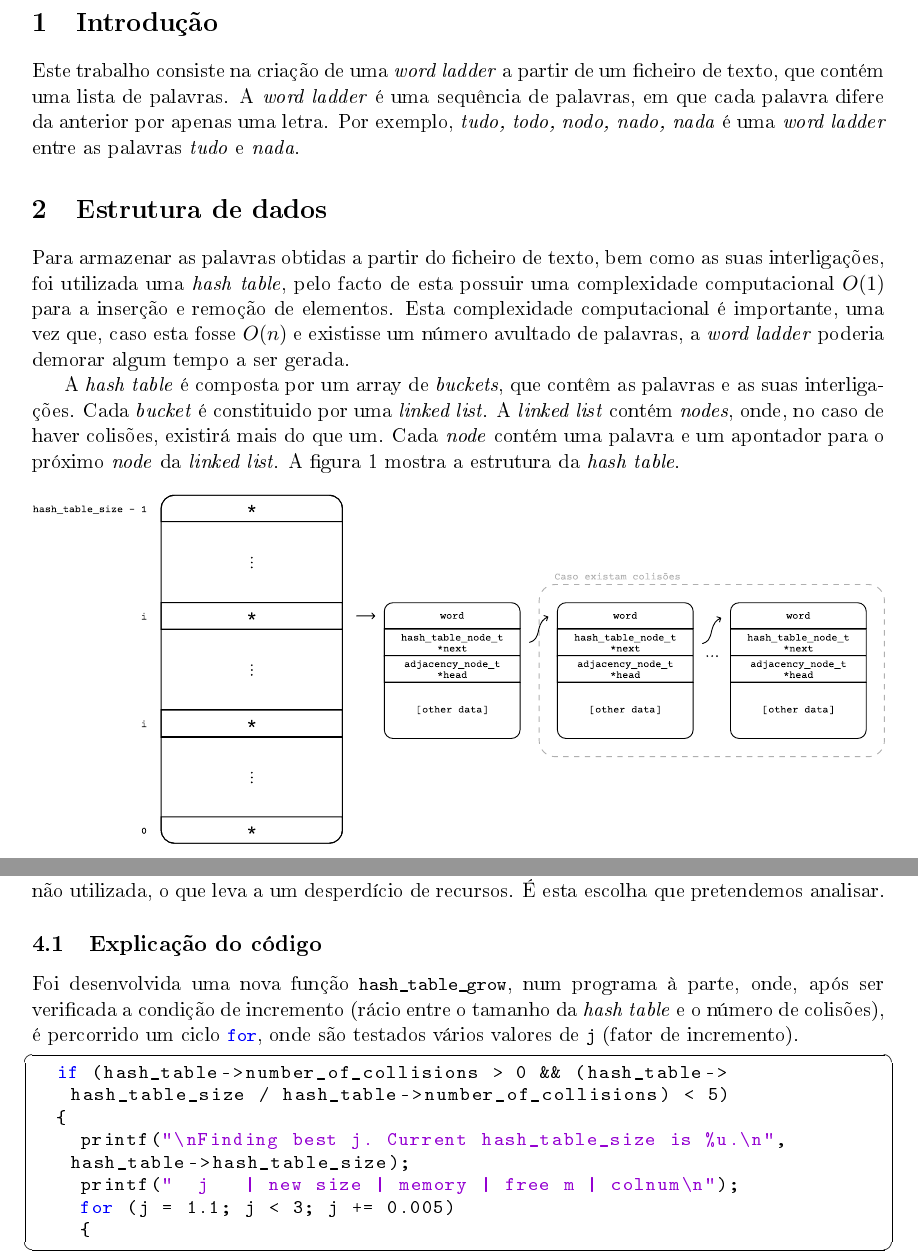
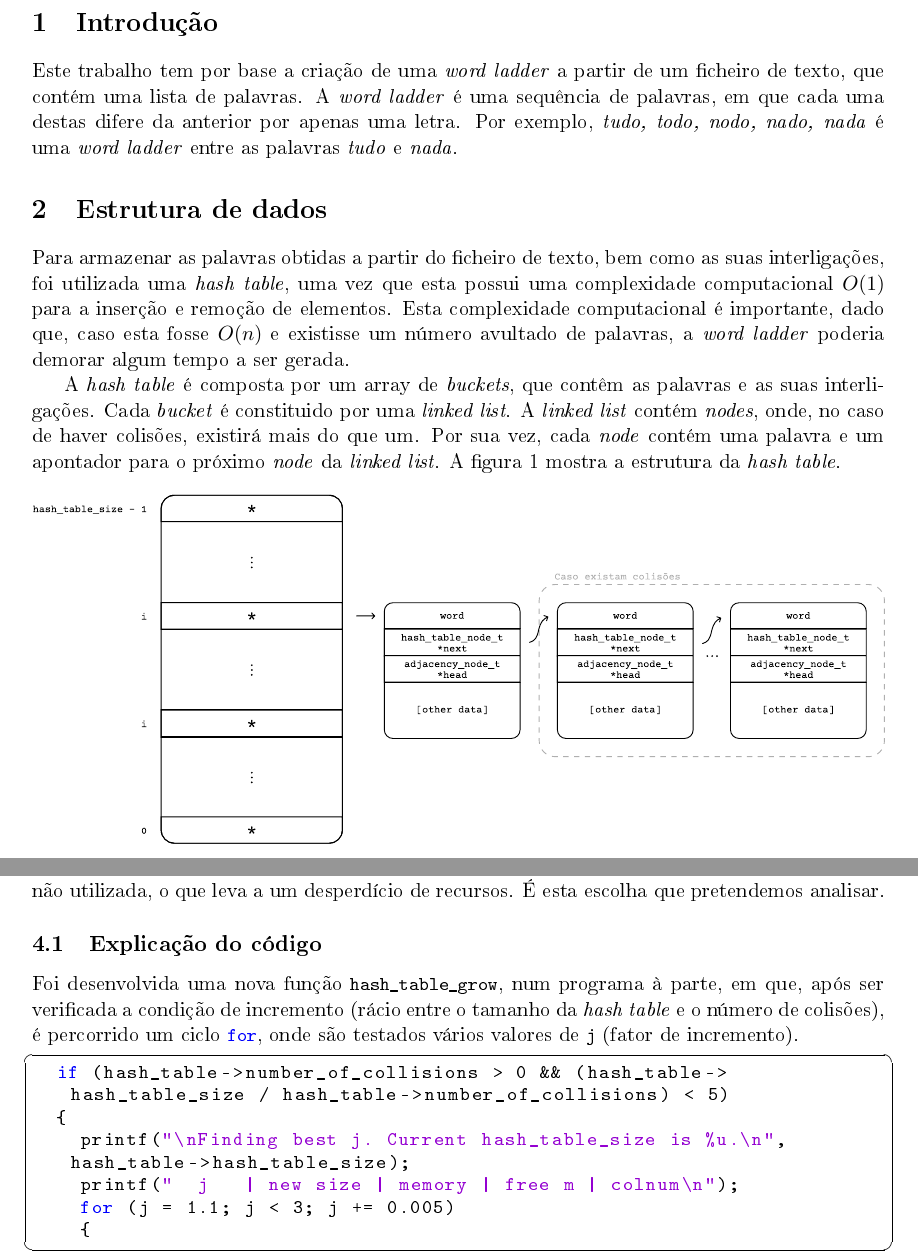
Before and after one commit to jtcat/word_ladder, a LaTeX document (doc/relatorio.tex): two parts of pages 3 and 5 of 9, joined at a grey line, cut so that both start at the same text. The pictures show the PDF file doc/relatorio.pdf that the author committed with the source.

Commit message:
Portuguese changes

```diff
--- a/doc/relatorio.tex
+++ b/doc/relatorio.tex
@@ -122,8 +122,8 @@
 \pagebreak
 
 \section{Introdução}
-Este trabalho consiste na criação de uma \textit{word ladder} a partir de um ficheiro de texto, que contém uma lista de palavras. A \textit{word ladder} é uma sequência de palavras, em que cada palavra difere da anterior por apenas uma letra. Por exemplo, \textit{tudo, todo, nodo, nado, nada} é uma \textit{word ladder} entre as palavras \textit{tudo} e \textit{nada}.
+Este trabalho tem por base a criação de uma \textit{word ladder} a partir de um ficheiro de texto, que contém uma lista de palavras. A \textit{word ladder} é uma sequência de palavras, em que cada uma destas difere da anterior por apenas uma letra. Por exemplo, \textit{tudo, todo, nodo, nado, nada} é uma \textit{word ladder} entre as palavras \textit{tudo} e \textit{nada}.
 
 \section{Estrutura de dados}
-Para armazenar as palavras obtidas a partir do ficheiro de texto, bem como as suas interligações, foi utilizada uma \textit{hash table}, pelo facto de esta possuir uma complexidade computacional \begin{math}O(1)\end{math} para a inserção e remoção de elementos. Esta complexidade computacional é importante, uma vez que, caso esta fosse \begin{math}O(n)\end{math} e existisse um número avultado de palavras, a \textit{word ladder} poderia demorar algum tempo a ser gerada.
+Para armazenar as palavras obtidas a partir do ficheiro de texto, bem como as suas interligações, foi utilizada uma \textit{hash table}, uma vez que esta possui uma complexidade computacional \begin{math}O(1)\end{math} para a inserção e remoção de elementos. Esta complexidade computacional é importante, dado que, caso esta fosse \begin{math}O(n)\end{math} e existisse um número avultado de palavras, a \textit{word ladder} poderia demorar algum tempo a ser gerada.
 
@@ -178,11 +178,11 @@ Por padrão, o tamanho inicial da \textit{hash table} é 1000. No entanto, quand
 Contudo, a escolha do fator de incremento deve ser ponderada, já que, se for muito pequeno, o número de colisões diminui pouco, e se for muito grande, existe demasiada memória alocada não utilizada, o que leva a um desperdício de recursos. É esta escolha que pretendemos analisar.
 
 \subsection{Explicação do código}
-Foi desenvolvida uma nova função \lstinline|hash_table_grow|, num programa à parte, onde, após ser verificada a condição de incremento (rácio entre o tamanho da \textit{hash table} e o número de colisões), é percorrido um ciclo \lstinline|for|, onde são testados vários valores de \lstinline|j| (fator de incremento).
+Foi desenvolvida uma nova função \lstinline|hash_table_grow|, num programa à parte, em que, após ser verificada a condição de incremento (rácio entre o tamanho da \textit{hash table} e o número de colisões), é percorrido um ciclo \lstinline|for|, onde são testados vários valores de \lstinline|j| (fator de incremento).
 
 \lstinputlisting[firstline=17, lastline=22]{\hashtablegrowdir/latex-hash\_table\_grow-test.c}
 
-Dentro deste ciclo, e após definir inicializar algumas variáveis (p.e., a nova \textit{hash table} temporária), surgem dois novos ciclos \lstinline|for|.
+Dentro deste ciclo, e após inicializar algumas variáveis (p.e., a nova \textit{hash table} temporária), surgem dois novos ciclos \lstinline|for|.
 
 No primeiro \lstinline|for|, é percorrida a \textit{hash table} inicial, onde, para cada \lstinline|node|, é calculado o novo índice, através do resto da divisão entre o valor retornado da função \lstinline|crc32| e o tamanho da \textit{hash table}. Após este cálculo, é verificada a existência de colisões no índice calculado anteriormente, e, caso existam, é incrementado o valor de \lstinline|colnum|. Por fim, é associado o nó atual à nova \textit{hash table}, na localização definida pelo índice.
 
```
Also changed, not shown: doc/relatorio.pdf, doc/relatorio.tex (12 more changed lines).
